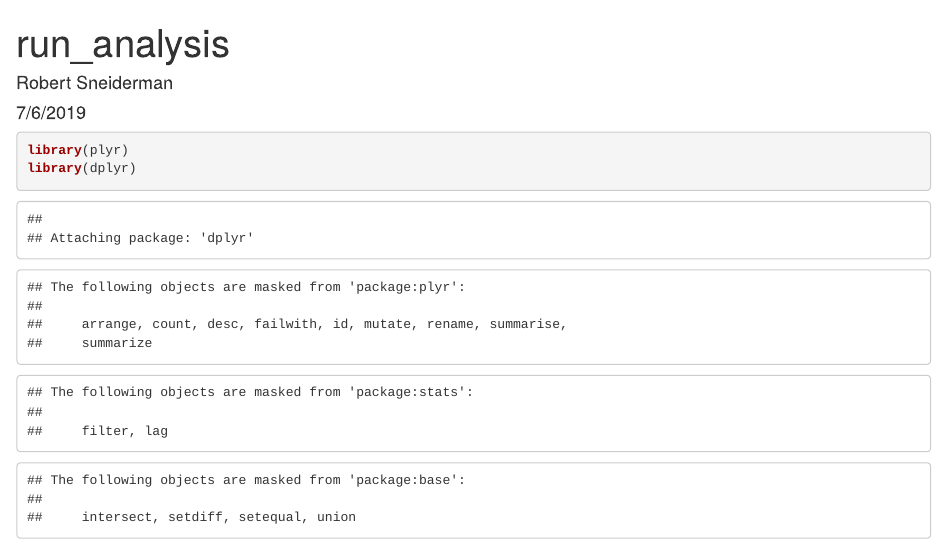
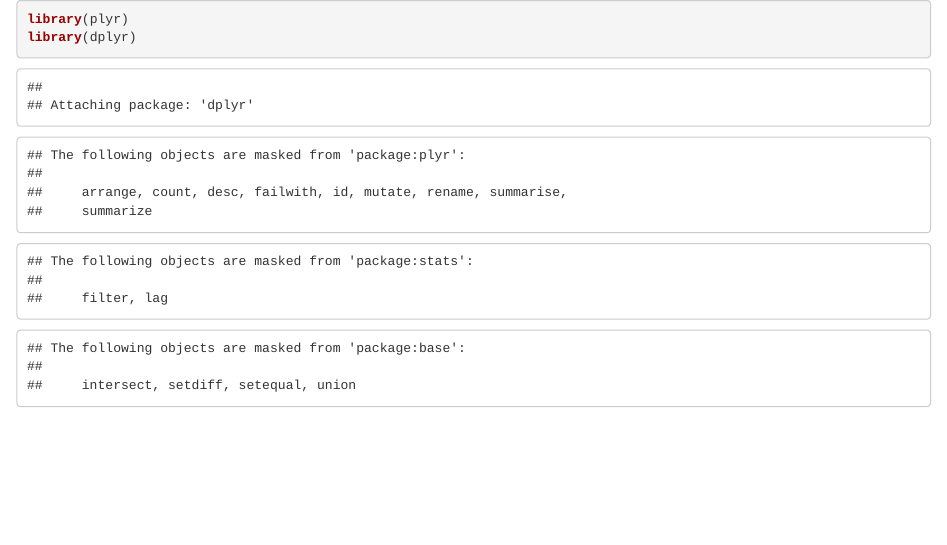
Before and after one commit to Robby955/ProgrammingAssignment3, an R Markdown document (run_analysis.Rmd): the page in a window 1100 px wide, from its top. Rendered offline with R 4.5, knitr and Pandoc, with nearby package versions; both versions are drawn in the output format of the newer one; some code elsewhere in the file could not run offline.

Commit message:
Update run_analysis.Rmd

````diff
--- a/run_analysis.Rmd
+++ b/run_analysis.Rmd
@@ -1,9 +1,3 @@
----
-title: "run_analysis"
-author: "Robert Sneiderman"
-date: "7/6/2019"
-output: pdf_document
----
 
 
 ```{r}
````
